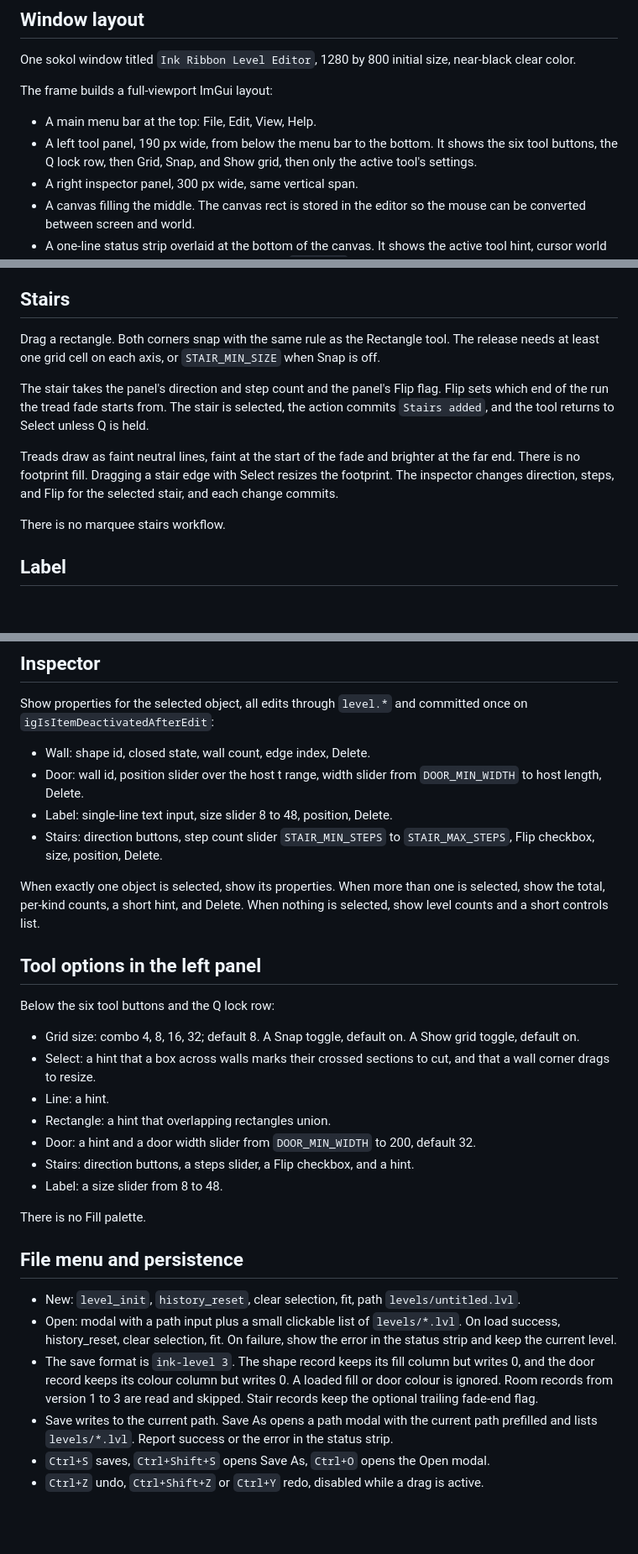
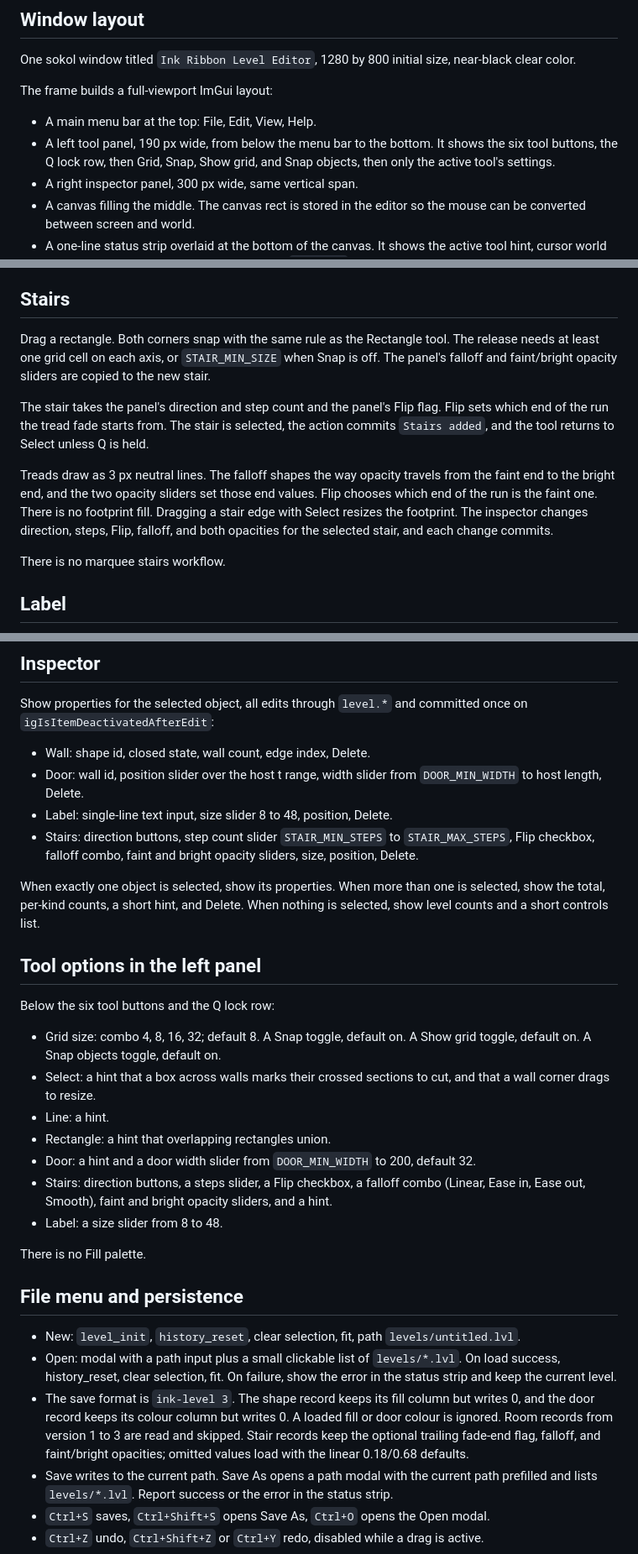
Before and after one commit to nofxboy1234/ink-ribbon-2, a Markdown page: docs/editor-ui-spec.md, 3 parts joined by grey strips. Shown at 84% size. GitHub-like rendering; blank space fills up the shorter version.

```diff
--- a/docs/editor-ui-spec.md
+++ b/docs/editor-ui-spec.md
@@ -9,7 +9,7 @@ One sokol window titled `Ink Ribbon Level Editor`, 1280 by 800 initial size, nea
 The frame builds a full-viewport ImGui layout:
 
 - A main menu bar at the top: File, Edit, View, Help.
-- A left tool panel, 190 px wide, from below the menu bar to the bottom. It shows the six tool buttons, the Q lock row, then Grid, Snap, and Show grid, then only the active tool's settings.
+- A left tool panel, 190 px wide, from below the menu bar to the bottom. It shows the six tool buttons, the Q lock row, then Grid, Snap, Show grid, and Snap objects, then only the active tool's settings.
 - A right inspector panel, 300 px wide, same vertical span.
 - A canvas filling the middle. The canvas rect is stored in the editor so the mouse can be converted between screen and world.
 - A one-line status strip overlaid at the bottom of the canvas. It shows the active tool hint, cursor world coordinates, zoom, the current snap size or `snap off`, and the latest action or error.
@@ -95,11 +95,11 @@ There is no marquee door workflow and no door colour menu. The inspector slides
 
 ## Stairs
 
-Drag a rectangle. Both corners snap with the same rule as the Rectangle tool. The release needs at least one grid cell on each axis, or `STAIR_MIN_SIZE` when Snap is off.
+Drag a rectangle. Both corners snap with the same rule as the Rectangle tool. The release needs at least one grid cell on each axis, or `STAIR_MIN_SIZE` when Snap is off. The panel's falloff and faint/bright opacity sliders are copied to the new stair.
 
 The stair takes the panel's direction and step count and the panel's Flip flag. Flip sets which end of the run the tread fade starts from. The stair is selected, the action commits `Stairs added`, and the tool returns to Select unless Q is held.
 
-Treads draw as faint neutral lines, faint at the start of the fade and brighter at the far end. There is no footprint fill. Dragging a stair edge with Select resizes the footprint. The inspector changes direction, steps, and Flip for the selected stair, and each change commits.
+Treads draw as 3 px neutral lines. The falloff shapes the way opacity travels from the faint end to the bright end, and the two opacity sliders set those end values. Flip chooses which end of the run is the faint one. There is no footprint fill. Dragging a stair edge with Select resizes the footprint. The inspector changes direction, steps, Flip, falloff, and both opacities for the selected stair, and each change commits.
 
 There is no marquee stairs workflow.
 
@@ -136,7 +136,7 @@ Show properties for the selected object, all edits through `level.*` and committ
 - Wall: shape id, closed state, wall count, edge index, Delete.
 - Door: wall id, position slider over the host t range, width slider from `DOOR_MIN_WIDTH` to host length, Delete.
 - Label: single-line text input, size slider 8 to 48, position, Delete.
-- Stairs: direction buttons, step count slider `STAIR_MIN_STEPS` to `STAIR_MAX_STEPS`, Flip checkbox, size, position, Delete.
+- Stairs: direction buttons, step count slider `STAIR_MIN_STEPS` to `STAIR_MAX_STEPS`, Flip checkbox, falloff combo, faint and bright opacity sliders, size, position, Delete.
 
 When exactly one object is selected, show its properties. When more than one is selected, show the total, per-kind counts, a short hint, and Delete. When nothing is selected, show level counts and a short controls list.
 
@@ -144,12 +144,12 @@ When exactly one object is selected, show its properties. When more than one is
 
 Below the six tool buttons and the Q lock row:
 
-- Grid size: combo 4, 8, 16, 32; default 8. A Snap toggle, default on. A Show grid toggle, default on.
+- Grid size: combo 4, 8, 16, 32; default 8. A Snap toggle, default on. A Show grid toggle, default on. A Snap objects toggle, default on.
 - Select: a hint that a box across walls marks their crossed sections to cut, and that a wall corner drags to resize.
 - Line: a hint.
 - Rectangle: a hint that overlapping rectangles union.
 - Door: a hint and a door width slider from `DOOR_MIN_WIDTH` to 200, default 32.
-- Stairs: direction buttons, a steps slider, a Flip checkbox, and a hint.
+- Stairs: direction buttons, a steps slider, a Flip checkbox, a falloff combo (Linear, Ease in, Ease out, Smooth), faint and bright opacity sliders, and a hint.
 - Label: a size slider from 8 to 48.
 
 There is no Fill palette.
@@ -158,7 +158,7 @@ There is no Fill palette.
 
 - New: `level_init`, `history_reset`, clear selection, fit, path `levels/untitled.lvl`.
 - Open: modal with a path input plus a small clickable list of `levels/*.lvl`. On load success, history_reset, clear selection, fit. On failure, show the error in the status strip and keep the current level.
-- The save format is `ink-level 3`. The shape record keeps its fill column but writes 0, and the door record keeps its colour column but writes 0. A loaded fill or door colour is ignored. Room records from version 1 to 3 are read and skipped. Stair records keep the optional trailing fade-end flag.
+- The save format is `ink-level 3`. The shape record keeps its fill column but writes 0, and the door record keeps its colour column but writes 0. A loaded fill or door colour is ignored. Room records from version 1 to 3 are read and skipped. Stair records keep the optional trailing fade-end flag, falloff, and faint/bright opacities; omitted values load with the linear 0.18/0.68 defaults.
 - Save writes to the current path. Save As opens a path modal with the current path prefilled and lists `levels/*.lvl`. Report success or the error in the status strip.
 - `Ctrl+S` saves, `Ctrl+Shift+S` opens Save As, `Ctrl+O` opens the Open modal.
 - `Ctrl+Z` undo, `Ctrl+Shift+Z` or `Ctrl+Y` redo, disabled while a drag is active.
```
Also changed, not shown: other parts of docs/editor-ui-spec.md (+1 -1 lines), README.md (+6 -3 lines), docs/architecture.md (+4 -2 lines), docs/screenshots/rebuilt-level.png, docs/screenshots/rebuilt-overlay.png, docs/screenshots/rebuilt-side-by-side.png, 7 other files.
